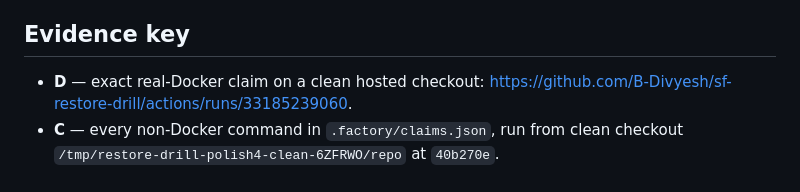
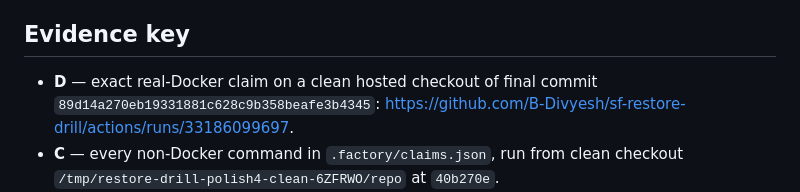
Before and after one commit to B-Divyesh/sf-restore-drill, a Markdown page: .factory/polish-4.md, the part around the change. Rendered like a GitHub page.

Commit message:
docs: link final Docker acceptance run

```diff
--- a/.factory/polish-4.md
+++ b/.factory/polish-4.md
@@ -6,8 +6,9 @@ rechecked against that code and the deployed site.
 
 ## Evidence key
 
-- **D** — exact real-Docker claim on a clean hosted checkout:
-  <https://github.com/B-Divyesh/sf-restore-drill/actions/runs/33185239060>.
+- **D** — exact real-Docker claim on a clean hosted checkout of final commit
+  `89d14a270eb19331881c628c9b358beafe3b4345`:
+  <https://github.com/B-Divyesh/sf-restore-drill/actions/runs/33186099697>.
 - **C** — every non-Docker command in `.factory/claims.json`, run from clean
   checkout `/tmp/restore-drill-polish4-clean-6ZFRWO/repo` at `40b270e`.
 - **B** — clean-checkout `npm test`: 4 Rust unit tests, 7 CLI tests, 3 Node
```
Also changed, not shown: .factory/handoff.md (+4 -3 lines).
